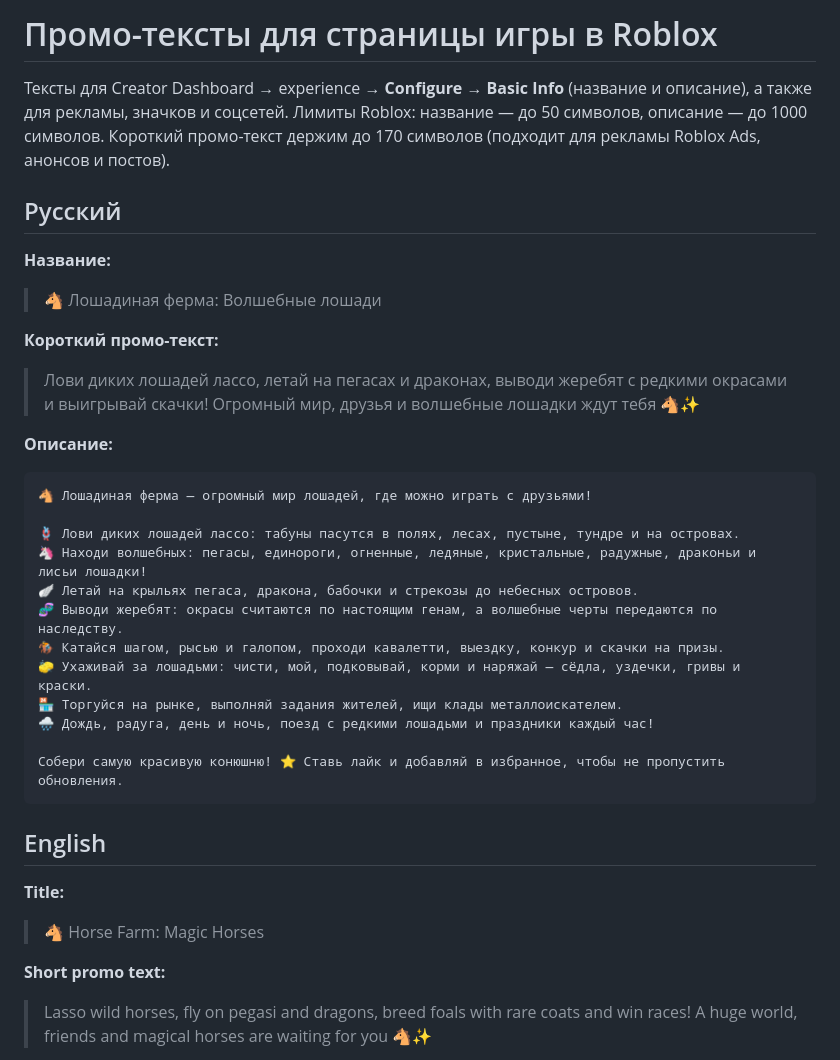
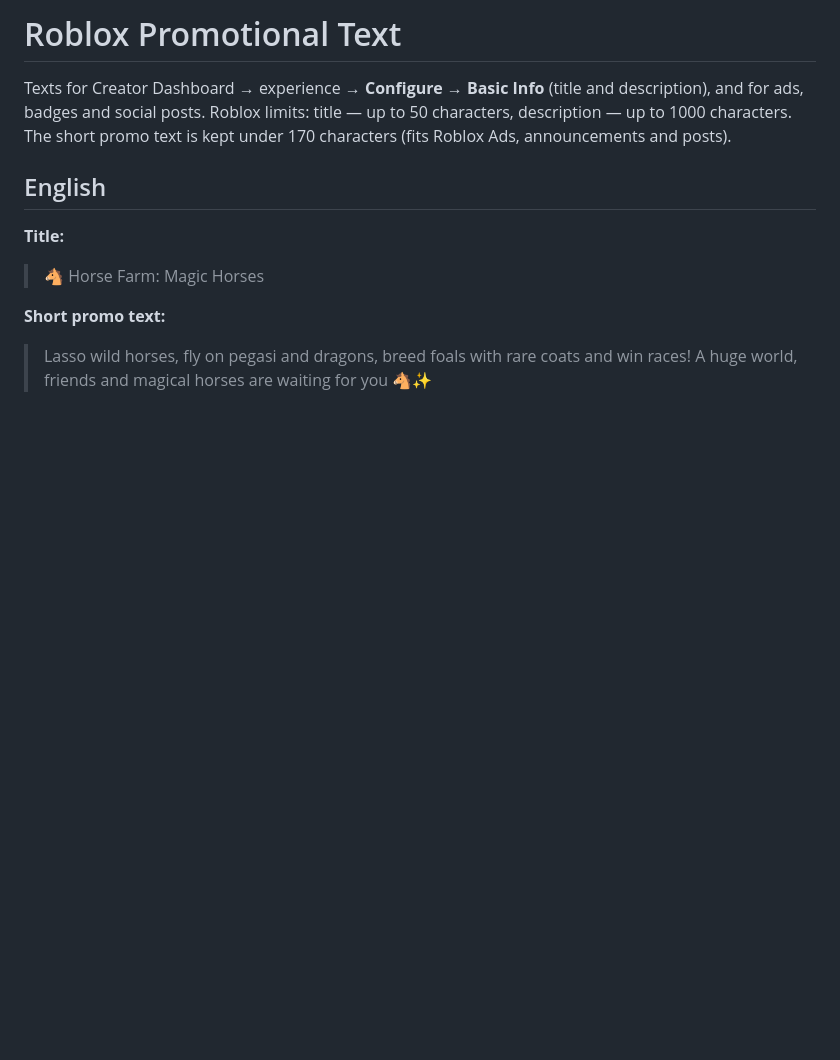
Before and after one commit to egens/horseround, a Markdown page: PROMO.md, the part around one of its changes. Drawn GitHub-style; blank space fills up the shorter version.

````diff
--- a/PROMO.md
+++ b/PROMO.md
@@ -1,36 +1,9 @@
-# Промо-тексты для страницы игры в Roblox
+# Roblox Promotional Text
 
-Тексты для Creator Dashboard → experience → **Configure → Basic Info** (название и описание),
-а также для рекламы, значков и соцсетей. Лимиты Roblox: название — до 50 символов,
-описание — до 1000 символов. Короткий промо-текст держим до 170 символов (подходит для
-рекламы Roblox Ads, анонсов и постов).
-
-## Русский
-
-**Название:**
-
-> 🐴 Лошадиная ферма: Волшебные лошади
-
-**Короткий промо-текст:**
-
-> Лови диких лошадей лассо, летай на пегасах и драконах, выводи жеребят с редкими окрасами и выигрывай скачки! Огромный мир, друзья и волшебные лошадки ждут тебя 🐴✨
-
-**Описание:**
-
-```text
-🐴 Лошадиная ферма — огромный мир лошадей, где можно играть с друзьями!
-
-🪢 Лови диких лошадей лассо: табуны пасутся в полях, лесах, пустыне, тундре и на островах.
-🦄 Находи волшебных: пегасы, единороги, огненные, ледяные, кристальные, радужные, драконьи и лисьи лошадки!
-🪽 Летай на крыльях пегаса, дракона, бабочки и стрекозы до небесных островов.
-🧬 Выводи жеребят: окрасы считаются по настоящим генам, а волшебные черты передаются по наследству.
-🏇 Катайся шагом, рысью и галопом, проходи кавалетти, выездку, конкур и скачки на призы.
-🧽 Ухаживай за лошадьми: чисти, мой, подковывай, корми и наряжай — сёдла, уздечки, гривы и краски.
-🏪 Торгуйся на рынке, выполняй задания жителей, ищи клады металлоискателем.
-🌧️ Дождь, радуга, день и ночь, поезд с редкими лошадьми и праздники каждый час!
-
-Собери самую красивую конюшню! ⭐ Ставь лайк и добавляй в избранное, чтобы не пропустить обновления.
-```
+Texts for Creator Dashboard → experience → **Configure → Basic Info** (title and description),
+and for ads, badges and social posts. Roblox limits: title — up to 50 characters,
+description — up to 1000 characters. The short promo text is kept under 170 characters
+(fits Roblox Ads, announcements and posts).
 
 ## English
 
````
Also changed, not shown: other parts of PROMO.md (+27 -0 lines), README.md (+1 -1 lines).
